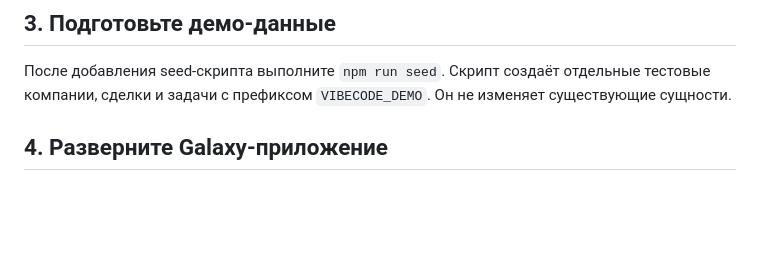
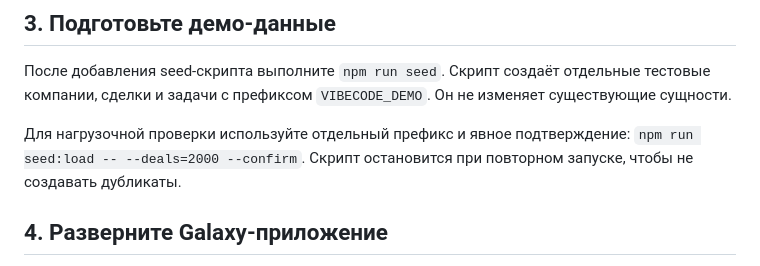
Before and after one commit to igorrosliakov-bitrix24/living-bi-dashboard, a Markdown page: docs/SETUP.md, the part around the change. GitHub-like rendering; blank space fills up the shorter version.

Commit message:
Document safe load seed

```diff
--- a/docs/SETUP.md
+++ b/docs/SETUP.md
@@ -27,6 +27,8 @@ npm run dev
 
 После добавления seed-скрипта выполните `npm run seed`. Скрипт создаёт отдельные тестовые компании, сделки и задачи с префиксом `VIBECODE_DEMO`. Он не изменяет существующие сущности.
 
+Для нагрузочной проверки используйте отдельный префикс и явное подтверждение: `npm run seed:load -- --deals=2000 --confirm`. Скрипт остановится при повторном запуске, чтобы не создавать дубликаты.
+
 ## 4. Разверните Galaxy-приложение
 
 В VibeCode создайте Galaxy-сервер с Node 20 и загрузите архив репозитория без `.env`, `.git`, `node_modules`, `.data` и `coverage`.
```
